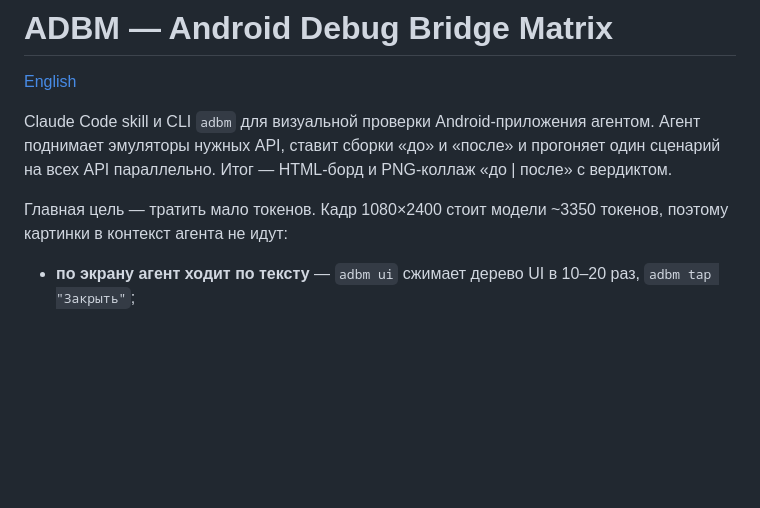
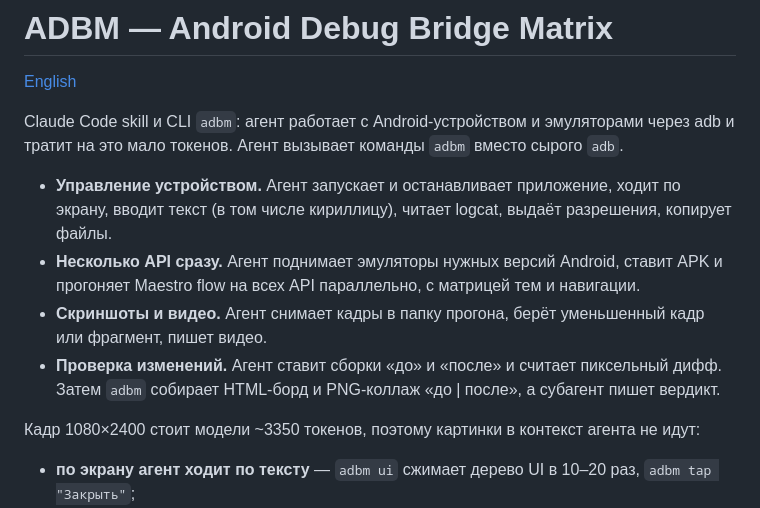
Before and after one commit to StasPotapov/adbm, a Markdown page: README.ru.md, the part around the change. Rendered like a GitHub page; blank space fills up the shorter version.

Commit message:
README: вступление описывает весь инструмент — управление устройством через adb, несколько API, скриншоты, проверка изменений, экономия токенов

```diff
--- a/README.ru.md
+++ b/README.ru.md
@@ -2,12 +2,18 @@
 
 [English](README.md)
 
-Claude Code skill и CLI `adbm` для визуальной проверки Android-приложения агентом.
-Агент поднимает эмуляторы нужных API, ставит сборки «до» и «после» и прогоняет один
-сценарий на всех API параллельно. Итог — HTML-борд и PNG-коллаж «до | после» с вердиктом.
+Claude Code skill и CLI `adbm`: агент работает с Android-устройством и эмуляторами через adb
+и тратит на это мало токенов. Агент вызывает команды `adbm` вместо сырого `adb`.
 
-Главная цель — тратить мало токенов. Кадр 1080×2400 стоит модели ~3350 токенов,
-поэтому картинки в контекст агента не идут:
+- **Управление устройством.** Агент запускает и останавливает приложение, ходит по экрану,
+  вводит текст (в том числе кириллицу), читает logcat, выдаёт разрешения, копирует файлы.
+- **Несколько API сразу.** Агент поднимает эмуляторы нужных версий Android, ставит APK
+  и прогоняет Maestro flow на всех API параллельно, с матрицей тем и навигации.
+- **Скриншоты и видео.** Агент снимает кадры в папку прогона, берёт уменьшенный кадр или фрагмент, пишет видео.
+- **Проверка изменений.** Агент ставит сборки «до» и «после» и считает пиксельный дифф.
+  Затем `adbm` собирает HTML-борд и PNG-коллаж «до | после», а субагент пишет вердикт.
+
+Кадр 1080×2400 стоит модели ~3350 токенов, поэтому картинки в контекст агента не идут:
 
 - **по экрану агент ходит по тексту** — `adbm ui` сжимает дерево UI в 10–20 раз, `adbm tap "Закрыть"`;
 - **«изменилось ли» считает Python** — `adbm diff` даёт процент и область, для кадров из `adbm shot` — ещё и сдвиги элементов;
```
Also changed, not shown: README.md (+11 -6 lines).
